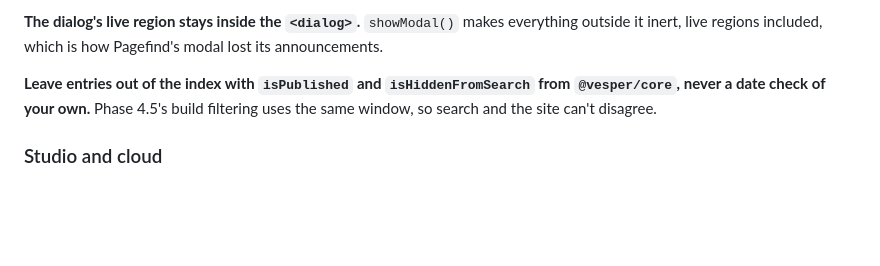
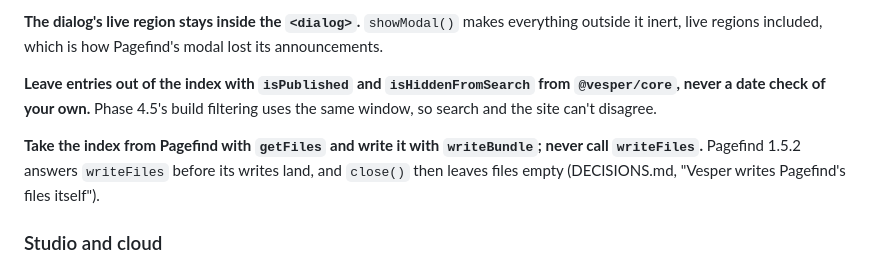
Before and after one commit to VesperCMS/vespercms, a Markdown page: CLAUDE.md, the part around the change. Drawn GitHub-style; blank space fills up the shorter version.

```diff
--- a/CLAUDE.md
+++ b/CLAUDE.md
@@ -165,6 +165,8 @@ Later phases add `packages/create-vesper` and `apps/docs` (Phase 9). The cloud (
 
 **Leave entries out of the index with `isPublished` and `isHiddenFromSearch` from `@vesper/core`, never a date check of your own.** Phase 4.5's build filtering uses the same window, so search and the site can't disagree.
 
+**Take the index from Pagefind with `getFiles` and write it with `writeBundle`; never call `writeFiles`.** Pagefind 1.5.2 answers `writeFiles` before its writes land, and `close()` then leaves files empty (DECISIONS.md, "Vesper writes Pagefind's files itself").
+
 ### Studio and cloud
 
 **The studio only ever runs from the site itself at `/admin`. `app.{{domain}}` never hosts a second copy of the editor.** Cloud features are reached by signing in to the cloud from the studio (D14).
```
Also changed, not shown: DECISIONS.md (+15 -1 lines), PLAN.md (+2 -0 lines).
